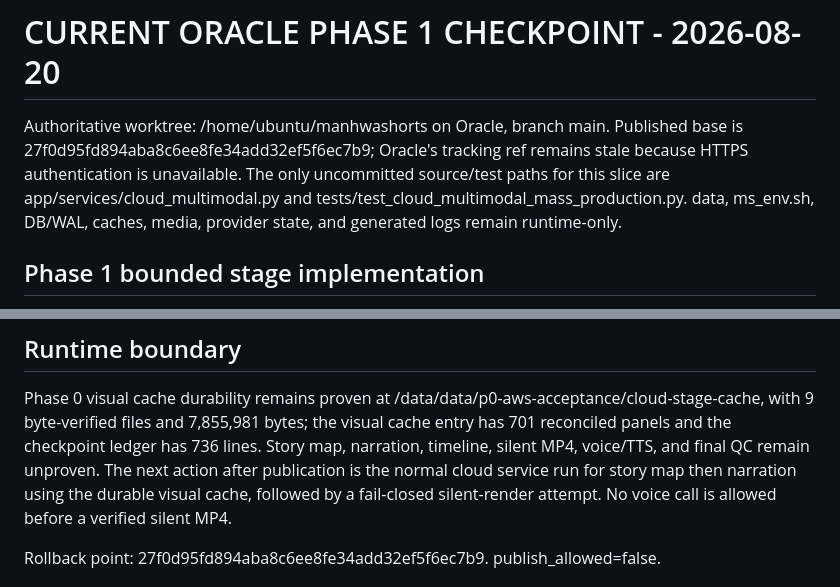
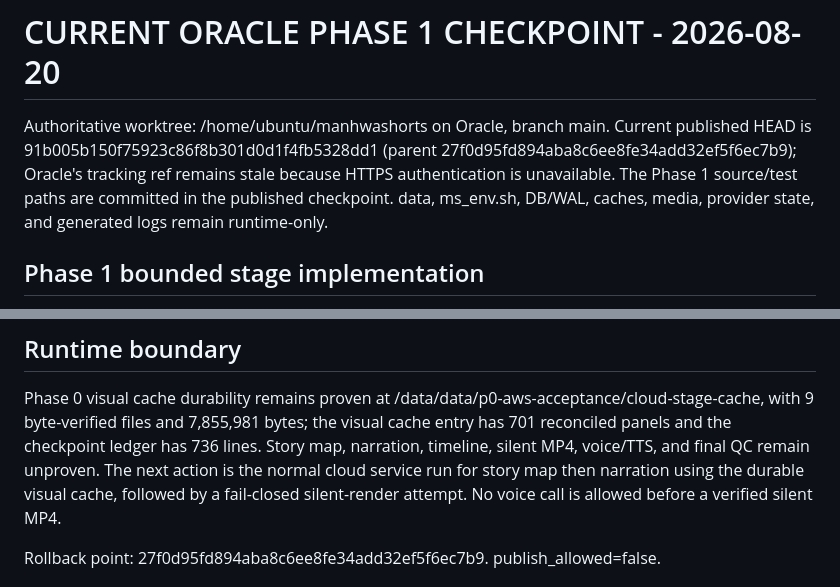
Before and after one commit to yxxrn/manhwashorts-studio, a Markdown page: docs/STATUS.md, 2 parts joined by grey strips. Rendered like a GitHub page.

```diff
--- a/docs/STATUS.md
+++ b/docs/STATUS.md
@@ -1,11 +1,8 @@
 # CURRENT ORACLE PHASE 1 CHECKPOINT - 2026-08-20
 
 Authoritative worktree: /home/ubuntu/manhwashorts on Oracle, branch main.
-Published base is 27f0d95fd894aba8c6ee8fe34add32ef5f6ec7b9; Oracle's tracking
-ref remains stale because HTTPS authentication is unavailable. The only
-uncommitted source/test paths for this slice are
-app/services/cloud_multimodal.py and
-tests/test_cloud_multimodal_mass_production.py. data, ms_env.sh, DB/WAL,
+Current published HEAD is 91b005b150f75923c86f8b301d0d1f4fb5328dd1 (parent 27f0d95fd894aba8c6ee8fe34add32ef5f6ec7b9); Oracle's tracking
+ref remains stale because HTTPS authentication is unavailable. The Phase 1 source/test paths are committed in the published checkpoint. data, ms_env.sh, DB/WAL,
 caches, media, provider state, and generated logs remain runtime-only.
 
 ## Phase 1 bounded stage implementation
@@ -50,8 +47,7 @@ Phase 0 visual cache durability remains proven at
 /data/data/p0-aws-acceptance/cloud-stage-cache, with 9 byte-verified files
 and 7,855,981 bytes; the visual cache entry has 701 reconciled panels and the
 checkpoint ledger has 736 lines. Story map, narration, timeline, silent MP4,
-voice/TTS, and final QC remain unproven. The next action after publication is
-the normal cloud service run for story map then narration using the durable
+voice/TTS, and final QC remain unproven. The next action is the normal cloud service run for story map then narration using the durable
 visual cache, followed by a fail-closed silent-render attempt. No voice call
 is allowed before a verified silent MP4.
 
```
Also changed, not shown: AGENTS.md (+3 -7 lines), docs/P0_129-133_AGENT_HANDOFF.md (+3 -5 lines).
